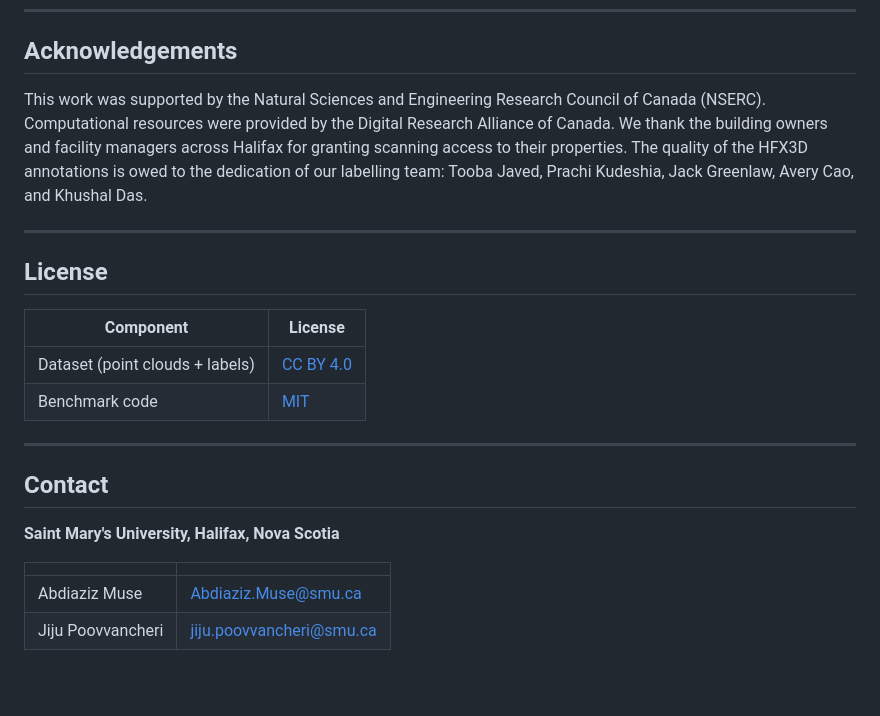
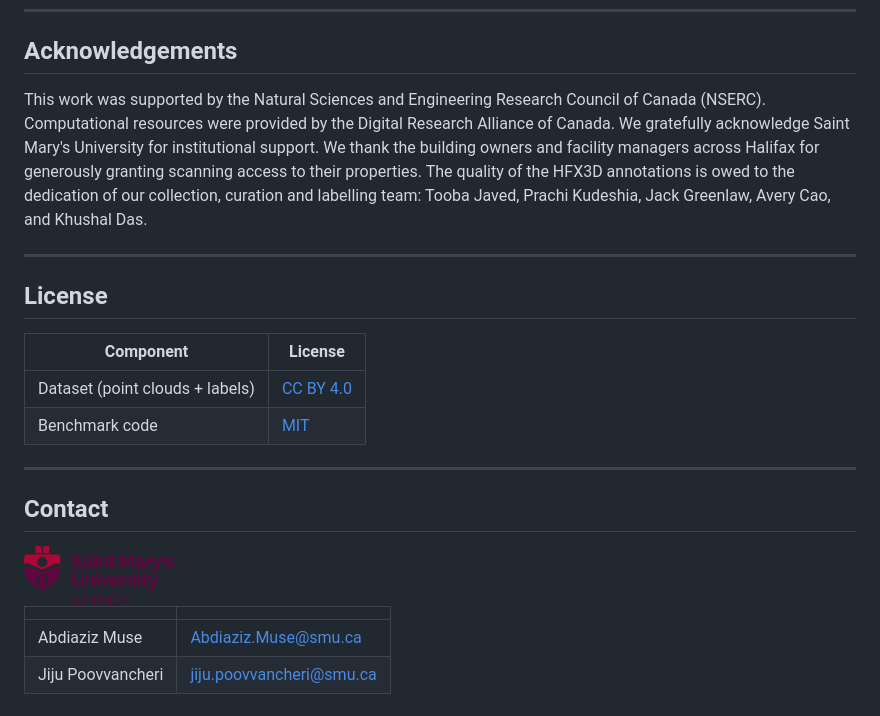
Before and after one commit to jijup/hfx3d-benchmark, a Markdown page: README.md, the part around the change. Drawn GitHub-style; pictures changed too: assets/SMU_SCIENCE_4C.png (added); blank space fills up the shorter version.

Commit message:
Add SMU Science logo, sync acknowledgements and contact across README

```diff
--- a/README.md
+++ b/README.md
@@ -203,7 +203,7 @@ hfx3d-benchmark/
 
 ## Acknowledgements
 
-This work was supported by the Natural Sciences and Engineering Research Council of Canada (NSERC). Computational resources were provided by the Digital Research Alliance of Canada. We thank the building owners and facility managers across Halifax for granting scanning access to their properties. The quality of the HFX3D annotations is owed to the dedication of our labelling team: Tooba Javed, Prachi Kudeshia, Jack Greenlaw, Avery Cao, and Khushal Das.
+This work was supported by the Natural Sciences and Engineering Research Council of Canada (NSERC). Computational resources were provided by the Digital Research Alliance of Canada. We gratefully acknowledge Saint Mary's University for institutional support. We thank the building owners and facility managers across Halifax for generously granting scanning access to their properties. The quality of the HFX3D annotations is owed to the dedication of our collection, curation and labelling team: Tooba Javed, Prachi Kudeshia, Jack Greenlaw, Avery Cao, and Khushal Das.
 
 ---
 
@@ -218,7 +218,7 @@ This work was supported by the Natural Sciences and Engineering Research Council
 
 ## Contact
 
-**Saint Mary's University, Halifax, Nova Scotia**
+<img src="assets/SMU_SCIENCE_4C.png" height="60" alt="Saint Mary's University Faculty of Science"/>
 
 | | |
 |--|--|
```
